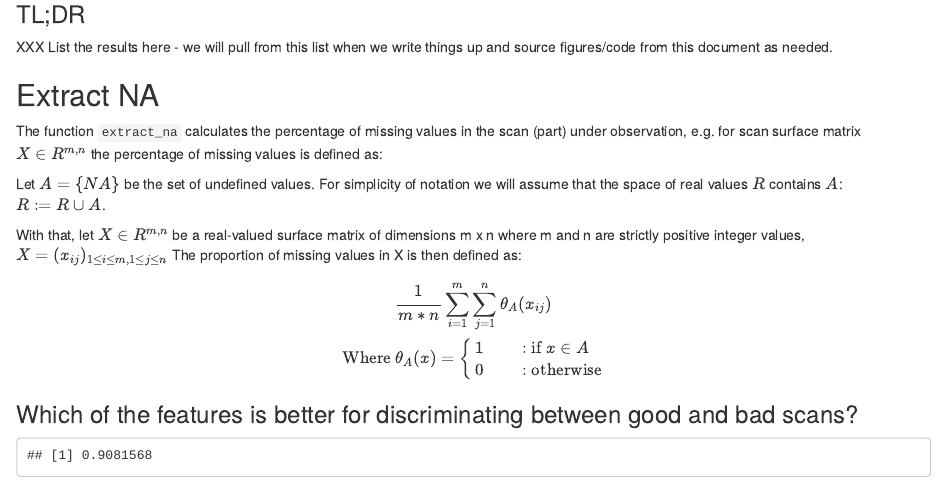
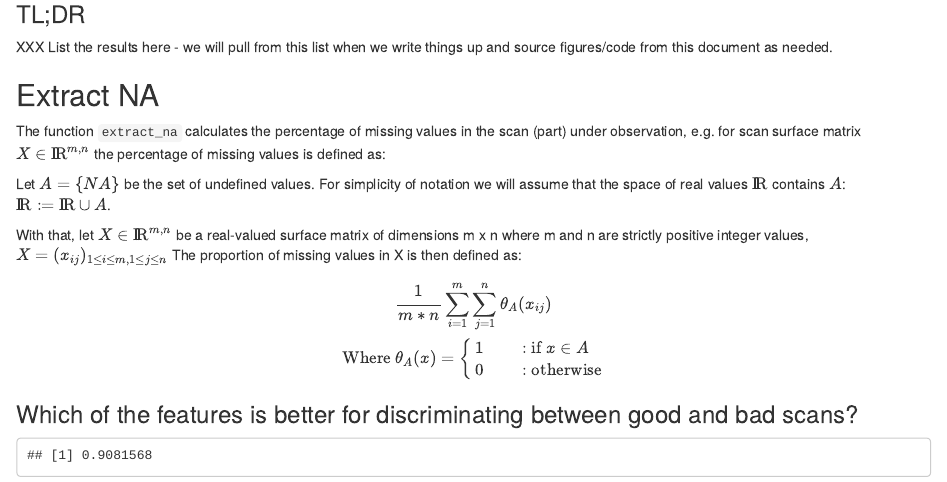
Before and after one commit to heike/x3p-scan-quality, an R Markdown document (Analysis/Comparative Analysis.Rmd): the page in a window 1100 px wide, from 300 px down. Rendered offline with R 4.5, knitr and Pandoc, with nearby package versions; code that draws random numbers runs with fixed seeds of ours; some code elsewhere in the file could not run offline.

Commit message:
Fixed the real number symbol

```diff
--- a/Analysis/Comparative Analysis.Rmd
+++ b/Analysis/Comparative Analysis.Rmd
@@ -53,12 +53,12 @@ XXX List the results here - we will pull from this list when we write things up
 
 ## Extract NA
 
-The function `extract_na` calculates the percentage of missing values in the scan (part) under observation, e.g. for scan surface matrix $X \in R^{m, n}$ the percentage of missing values is defined as:
+The function `extract_na` calculates the percentage of missing values in the scan (part) under observation, e.g. for scan surface matrix $X \in {\rm I\!R}^{m, n}$ the percentage of missing values is defined as:
 
-Let $A=\{NA\}$ be the set of undefined values. For simplicity of notation we will assume that the space of real values $R$ contains $A$:
-$R:= R \cup A$.
+Let $A=\{NA\}$ be the set of undefined values. For simplicity of notation we will assume that the space of real values ${\rm I\!R}$ contains $A$:
+${\rm I\!R}:= {\rm I\!R} \cup A$.
 
-With that, let $X \in R^{m,n}$ be a real-valued surface matrix of dimensions m x n where m and n are strictly positive integer values, $X = (x_{ij})_{1 \leq i \leq m, 1 \leq j \leq n}$ The proportion of missing values in X is then defined as:
+With that, let $X \in {\rm I\!R}^{m,n}$ be a real-valued surface matrix of dimensions m x n where m and n are strictly positive integer values, $X = (x_{ij})_{1 \leq i \leq m, 1 \leq j \leq n}$ The proportion of missing values in X is then defined as:
 $$
 \frac{1}{m*n} \sum^m_{i=1} \sum^n_{j=1} \theta_A(x_{ij}) \\
 \text{Where } \theta_A(x) = \left\{\begin{aligned}
```
